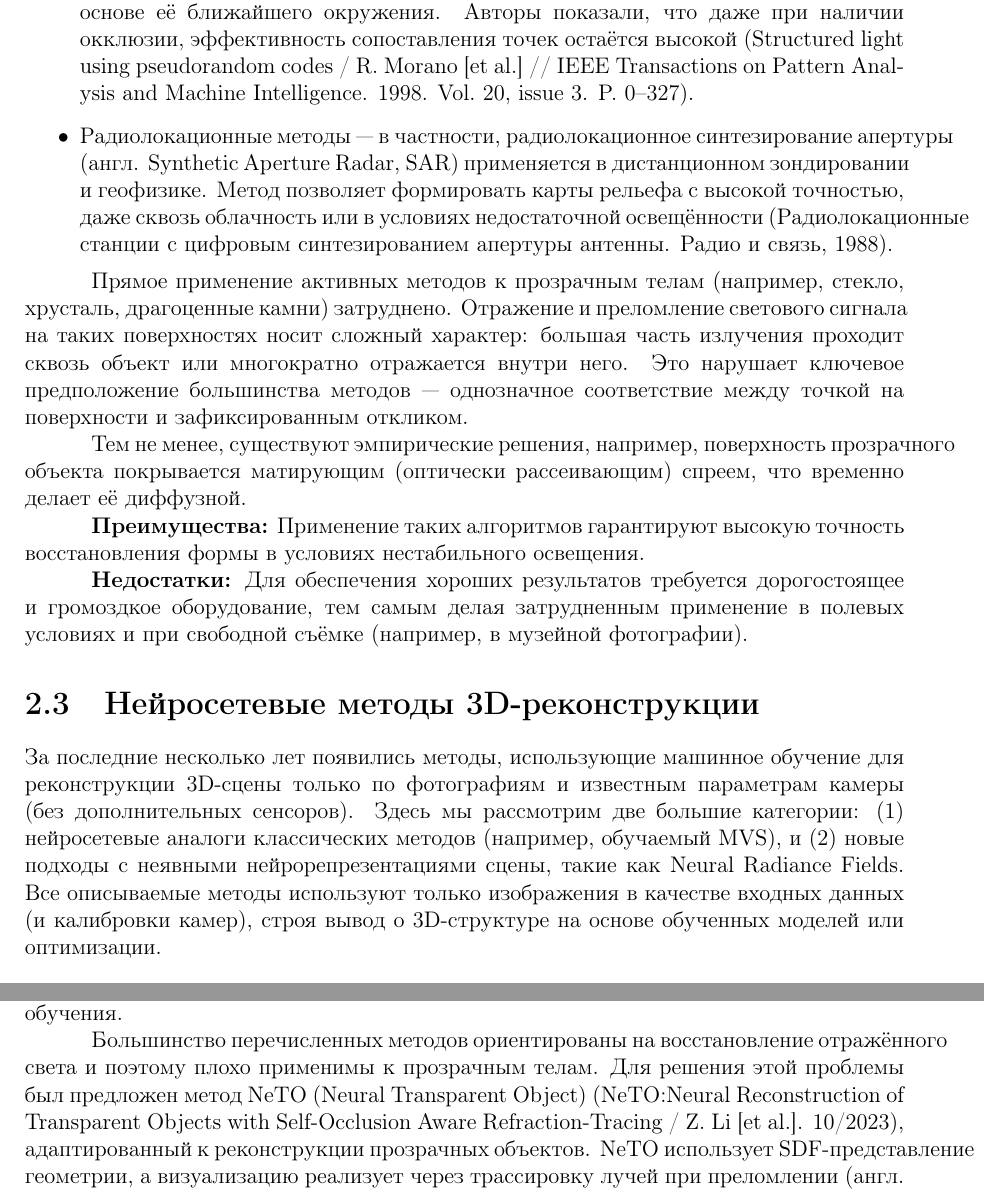
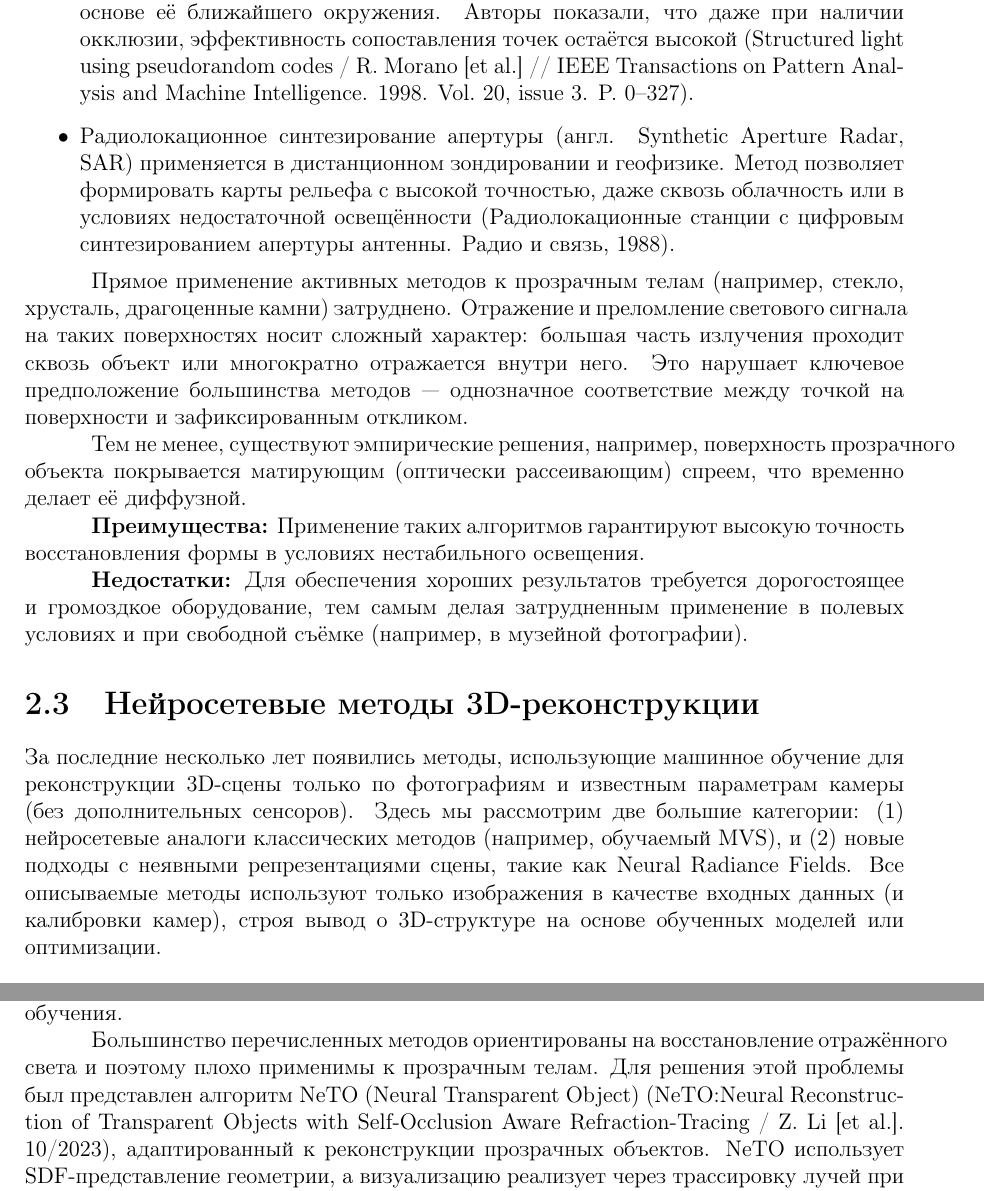
Before and after one commit to SherAndrei/3d-reconstruction, a LaTeX thesis (Thesis/main.tex, which reads Thesis/02-methods-review.tex): two parts of pages 12 and 17 of 27, joined at a grey line, cut so that both start at the same text. Compiled offline with pdfLaTeX.

Commit message:
fix some overfull hboxes

```diff
--- a/Thesis/02-methods-review.tex
+++ b/Thesis/02-methods-review.tex
@@ -282,11 +282,10 @@ Multi-View Stereo, сокращённо MVS) представляют собой
 	по специальному закону, обеспечивающему уникальную локализацию каждой точки на
 	изображении на основе её ближайшего окружения. Авторы показали, что даже при наличии
 	окклюзии, эффективность сопоставления точек остаётся высокой (\cite{10.1109/34.667888}).
-	\item Радиолокационные методы — в частности, радиолокационное синтезирование
-	апертуры (англ. Synthetic Aperture Radar, SAR) применяется в дистанционном
-	зондировании и геофизике. Метод позволяет формировать карты рельефа с высокой
-	точностью, даже сквозь облачность или в условиях недостаточной освещённости
-	(\cite{Antipov1988}).
+	\item Радиолокационное синтезирование апертуры (англ. Synthetic Aperture
+	Radar, SAR) применяется в дистанционном зондировании и геофизике. Метод
+	позволяет формировать карты рельефа с высокой точностью, даже сквозь
+	облачность или в условиях недостаточной освещённости (\cite{Antipov1988}).
 \end{itemize}
 
 Прямое применение активных методов к прозрачным телам (например, стекло,
@@ -313,7 +312,7 @@ Multi-View Stereo, сокращённо MVS) представляют собой
 реконструкции 3D-сцены только по фотографиям и известным параметрам камеры (без
 дополнительных сенсоров). Здесь мы рассмотрим две большие категории: (1)
 нейросетевые аналоги классических методов (например, обучаемый MVS), и (2) новые
-подходы с неявными нейрорепрезентациями сцены, такие как Neural Radiance
+подходы с неявными репрезентациями сцены, такие как Neural Radiance
 Fields. Все описываемые методы используют только изображения в качестве
 входных данных (и калибровки камер), строя вывод о 3D-структуре на основе
 обученных моделей или оптимизации.
@@ -567,7 +566,7 @@ $\sigma$ возможны потери точности или нестабил
 
 Большинство перечисленных методов ориентированы на восстановление отражённого
 света и поэтому плохо применимы к прозрачным телам. Для решения этой проблемы
-был предложен метод NeTO (Neural Transparent Object)
+был представлен алгоритм NeTO (Neural Transparent Object)
 (\cite{li2023netoneuralreconstructiontransparentobjects}), адаптированный к
 реконструкции прозрачных объектов. NeTO использует SDF-представление геометрии,
 а визуализацию реализует через трассировку
```
Also changed, not shown: Thesis/02-methods-review.tex (6 more changed lines).
